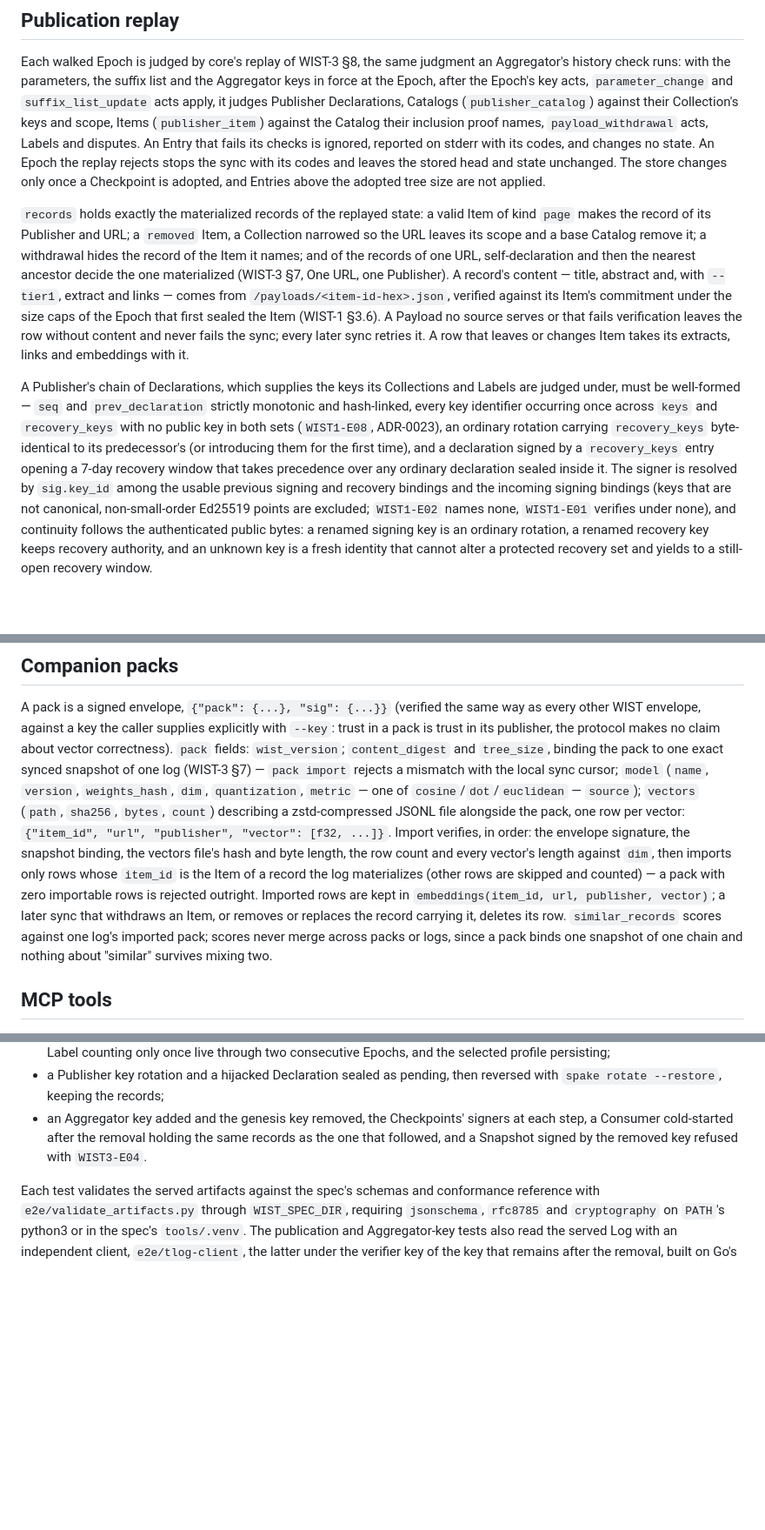
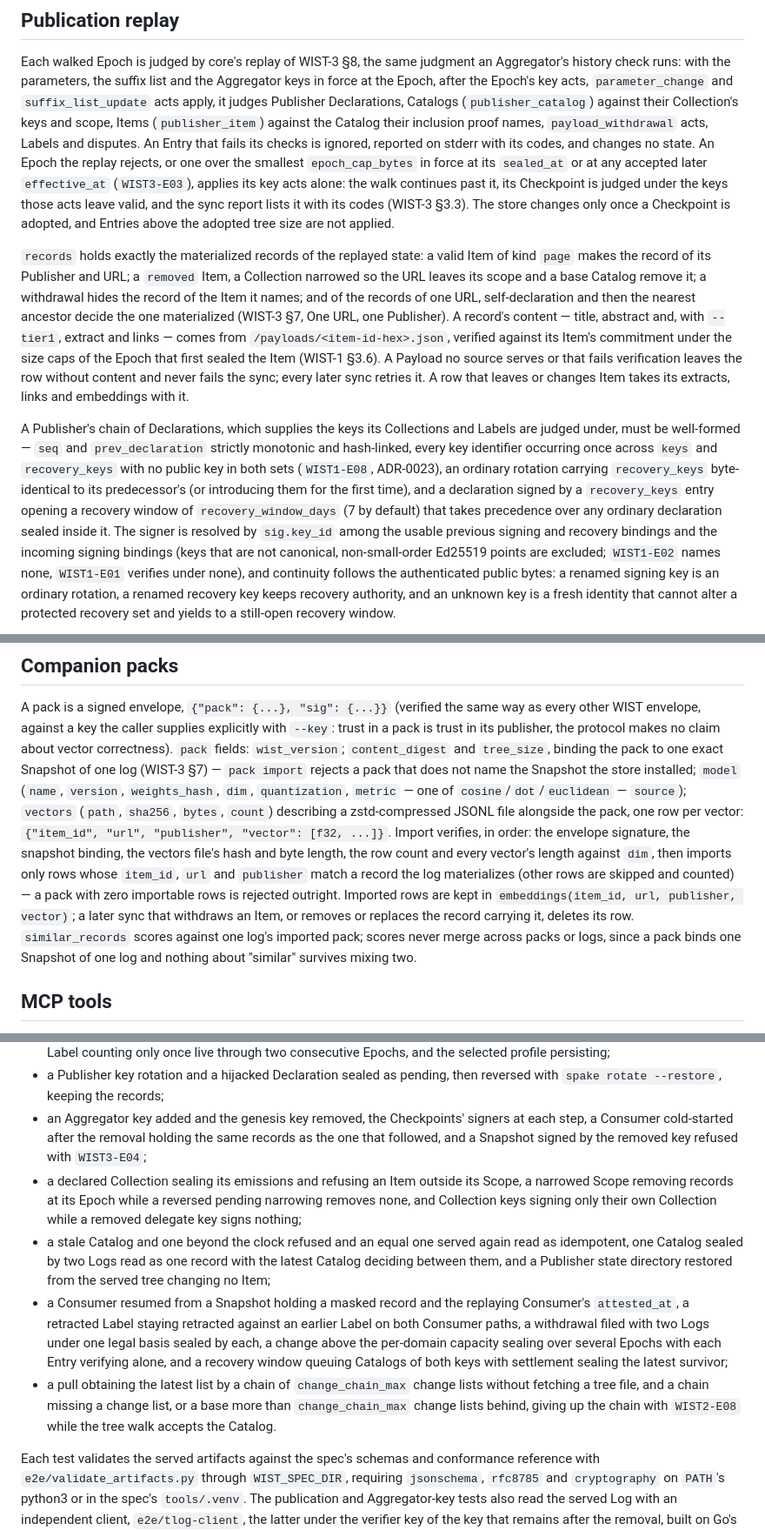
Before and after one commit to wistprotocol/graven, a Markdown page: README.md, 3 parts joined by grey strips. Shown at 87% size. Drawn GitHub-style; blank space fills up the shorter version.

Commit message:
docs: describe rejected Epochs, the pack's Snapshot binding, and the end-to-end and baseline coverage
Assisted-by: Claude Fable 5.1 (Anthropic) via Claude Code

```diff
--- a/README.md
+++ b/README.md
@@ -218,10 +219,13 @@ it judges Publisher Declarations, Catalogs (`publisher_catalog`) against
 their Collection's keys and scope, Items (`publisher_item`) against the
 Catalog their inclusion proof names, `payload_withdrawal` acts, Labels
 and disputes. An Entry that fails its checks is ignored, reported on
-stderr with its codes, and changes no state. An Epoch the replay rejects
-stops the sync with its codes and leaves the stored head and state
-unchanged. The store changes only once a Checkpoint is adopted, and
-Entries above the adopted tree size are not applied.
+stderr with its codes, and changes no state. An Epoch the replay rejects,
+or one over the smallest `epoch_cap_bytes` in force at its `sealed_at`
+or at any accepted later `effective_at` (`WIST3-E03`), applies its key
+acts alone: the walk continues past it, its Checkpoint is judged under
+the keys those acts leave valid, and the sync report lists it with its
+codes (WIST-3 §3.3). The store changes only once a Checkpoint is
+adopted, and Entries above the adopted tree size are not applied.
 
 `records` holds exactly the materialized records of the replayed state:
 a valid Item of kind `page` makes the record of its Publisher and URL; a
@@ -243,9 +247,9 @@ monotonic and hash-linked, every key identifier occurring once across
 `keys` and `recovery_keys` with no public key in both sets (`WIST1-E08`,
 ADR-0023), an ordinary rotation carrying `recovery_keys` byte-identical to
 its predecessor's (or introducing them for the first time), and a
-declaration signed by a `recovery_keys` entry opening a 7-day recovery
-window that takes precedence over any ordinary declaration sealed inside
-it. The signer is resolved by `sig.key_id` among the usable previous
+declaration signed by a `recovery_keys` entry opening a recovery
+window of `recovery_window_days` (7 by default) that takes precedence
+over any ordinary declaration sealed inside it. The signer is resolved by `sig.key_id` among the usable previous
 signing and recovery bindings and the incoming signing bindings (keys that
 are not canonical, non-small-order Ed25519 points are excluded; `WIST1-E02`
 names none, `WIST1-E01` verifies under none), and continuity follows the
@@ -352,22 +356,22 @@ same way as every other WIST envelope, against a key the caller supplies
 explicitly with `--key`: trust in a pack is trust in its publisher, the
 protocol makes no claim about vector correctness). `pack` fields:
 `wist_version`; `content_digest` and `tree_size`, binding the pack to
-one exact synced snapshot of one log (WIST-3 §7) — `pack import` rejects a
-mismatch with the local sync cursor; `model` (`name`, `version`,
-`weights_hash`, `dim`, `quantization`, `metric` — one of
+one exact Snapshot of one log (WIST-3 §7) — `pack import` rejects a
+pack that does not name the Snapshot the store installed; `model`
+(`name`, `version`, `weights_hash`, `dim`, `quantization`, `metric` — one of
 `cosine`/`dot`/`euclidean` — `source`); `vectors` (`path`, `sha256`,
 `bytes`, `count`) describing a zstd-compressed JSONL file alongside the
 pack, one row per vector: `{"item_id", "url", "publisher", "vector":
 [f32, ...]}`. Import verifies, in order: the envelope signature, the
 snapshot binding, the vectors file's hash and byte length, the row count
 and every vector's length against `dim`, then imports only rows whose
-`item_id` is the Item of a record the log materializes (other rows are
-skipped and counted) — a pack with zero importable rows is rejected
-outright. Imported rows are kept in `embeddings(item_id, url, publisher,
+`item_id`, `url` and `publisher` match a record the log materializes
+(other rows are skipped and counted) — a pack with zero importable rows
+is rejected outright. Imported rows are kept in `embeddings(item_id, url, publisher,
 vector)`; a later sync that withdraws an Item, or removes or replaces the
 record carrying it, deletes its row. `similar_records` scores
 against one log's imported pack; scores never merge across packs or logs,
-since a pack binds one snapshot of one chain and nothing about "similar"
+since a pack binds one Snapshot of one log and nothing about "similar"
 survives mixing two.
 
 ## MCP tools
@@ -455,7 +459,27 @@ records the Replay resumed from the store materializes. The tests cover:
 - an Aggregator key added and the genesis key removed, the Checkpoints'
   signers at each step, a Consumer cold-started after the removal holding
   the same records as the one that followed, and a Snapshot signed by the
-  removed key refused with `WIST3-E04`.
+  removed key refused with `WIST3-E04`;
+- a declared Collection sealing its emissions and refusing an Item
+  outside its Scope, a narrowed Scope removing records at its Epoch while
+  a reversed pending narrowing removes none, and Collection keys signing
+  only their own Collection while a removed delegate key signs nothing;
+- a stale Catalog and one beyond the clock refused and an equal one
+  served again read as idempotent, one Catalog sealed by two Logs read as
+  one record with the latest Catalog deciding between them, and a
+  Publisher state directory restored from the served tree changing no
+  Item;
+- a Consumer resumed from a Snapshot holding a masked record and the
+  replaying Consumer's `attested_at`, a retracted Label staying retracted
+  against an earlier Label on both Consumer paths, a withdrawal filed with
+  two Logs under one legal basis sealed by each, a change above the
+  per-domain capacity sealing over several Epochs with each Entry
+  verifying alone, and a recovery window queuing Catalogs of both keys
+  with settlement sealing the latest survivor;
+- a pull obtaining the latest list by a chain of `change_chain_max`
+  change lists without fetching a tree file, and a chain missing a change
+  list, or a base more than `change_chain_max` change lists behind, giving
+  up the chain with `WIST2-E08` while the tree walk accepts the Catalog.
 
 Each test validates the served artifacts against the spec's schemas and
 conformance reference with `e2e/validate_artifacts.py` through
```
Also changed, not shown: other parts of README.md (+17 -7 lines).
